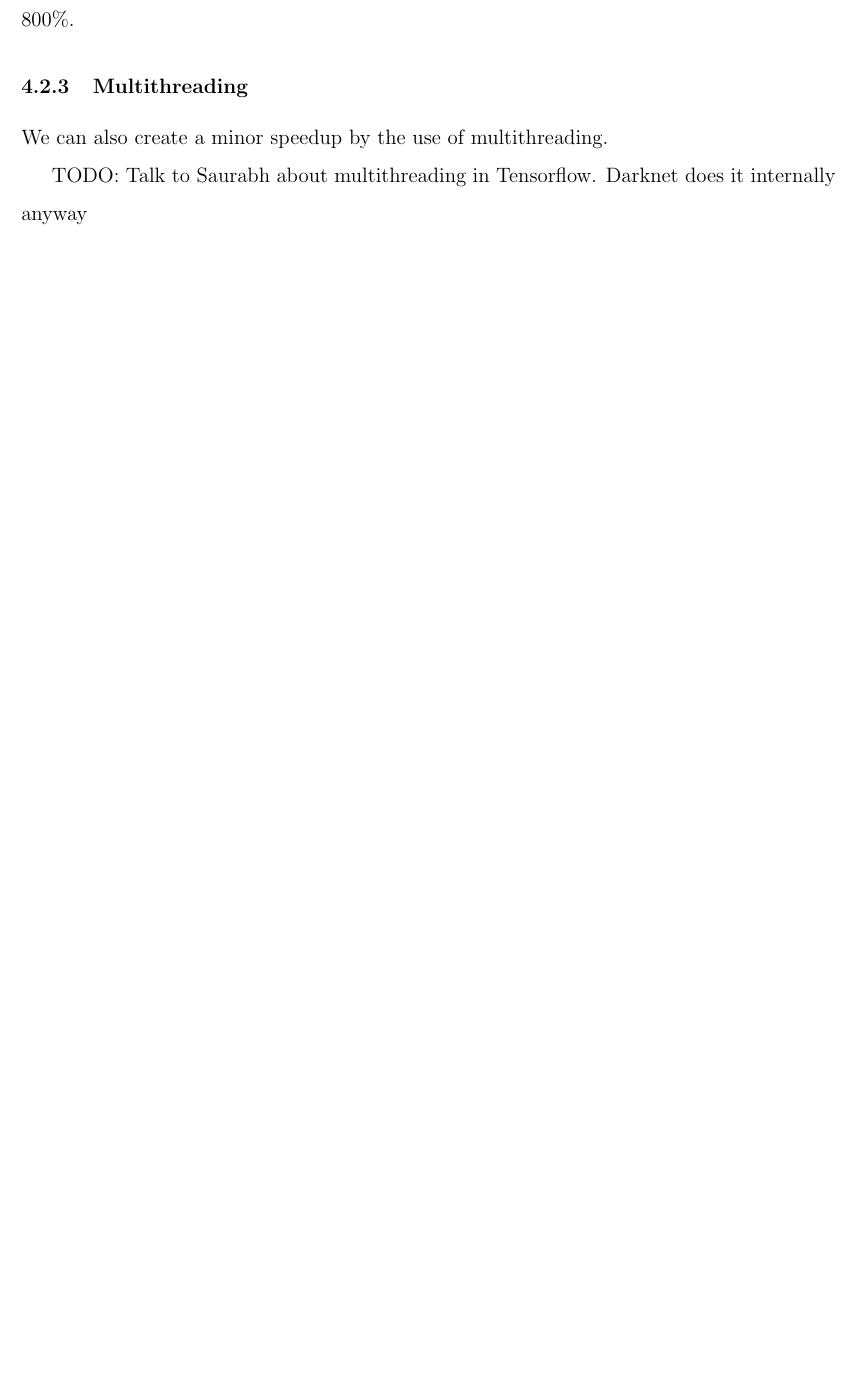
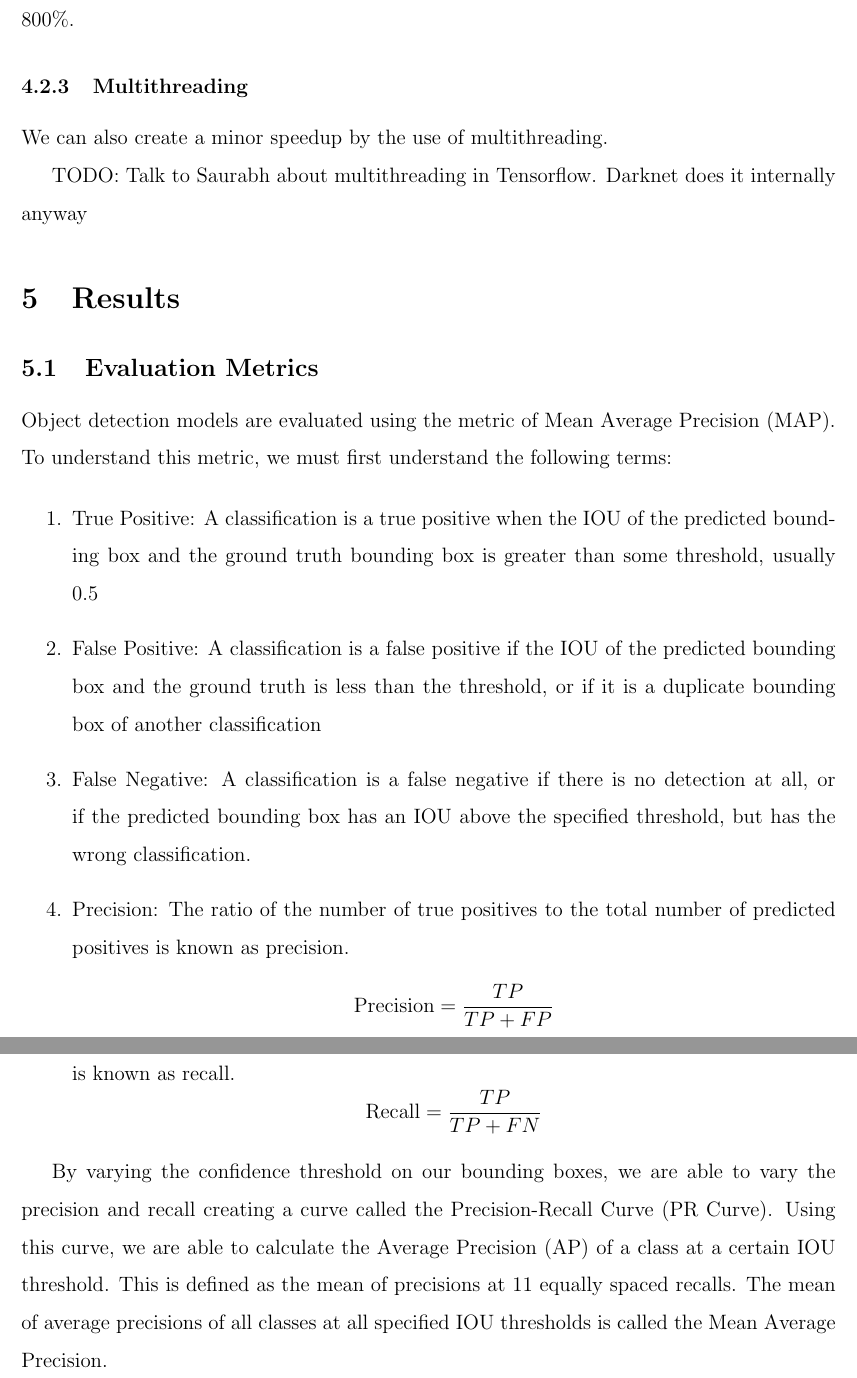
Before and after one commit to favre49/PS1-FinalReport, a LaTeX document (report.tex): part of page 18 of 18 before the commit and two parts of pages 18 and 19 of 19 after it, the two joined at a grey line, cut so that both start at the same text, the shorter picture padded with empty space. Compiled offline with pdfLaTeX.

Commit message:
Added the start of the results

```diff
--- a/report.tex
+++ b/report.tex
@@ -402,4 +402,28 @@ We can also create a minor speedup by the use of multithreading.
 
 TODO: Talk to Saurabh about multithreading in Tensorflow. Darknet does it internally anyway
 
+\section{Results}
+
+\subsection{Evaluation Metrics}
+
+Object detection models are evaluated using the metric of Mean Average Precision (MAP). To understand this metric, we must first understand the following terms:
+
+\begin{enumerate}
+
+    \item True Positive: A classification is a true positive when the IOU of the predicted bounding box and the ground truth bounding box is greater than some threshold, usually 0.5
+
+    \item False Positive: A classification is a false positive if the IOU of the predicted bounding box and the ground truth is less than the threshold, or if it is a duplicate bounding box of another classification
+
+    \item False Negative: A classification is a false negative if there is no detection at all, or if the predicted bounding box has an IOU above the specified threshold, but has the wrong classification.
+
+    \item Precision: The ratio of the number of true positives to the total number of predicted positives is known as precision.
+        \[ \text{Precision} = \frac{TP}{TP+FP} \]
+
+    \item Recall: The ratio of the number of true positives to the total of ground truth positives is known as recall.
+        \[ \text{Recall} = \frac{TP}{TP+FN}  \]
+
+\end{enumerate}
+
+By varying the confidence threshold on our bounding boxes, we are able to vary the precision and recall creating a curve called the Precision-Recall Curve (PR Curve). Using this curve, we are able to calculate the Average Precision (AP) of a class at a certain IOU threshold. This is defined as the mean of precisions at 11 equally spaced recalls. The mean of average precisions of all classes at all specified IOU thresholds is called the Mean Average Precision.
+
 \end{document}
```
Also changed, not shown: report.tex (8 more changed lines).
